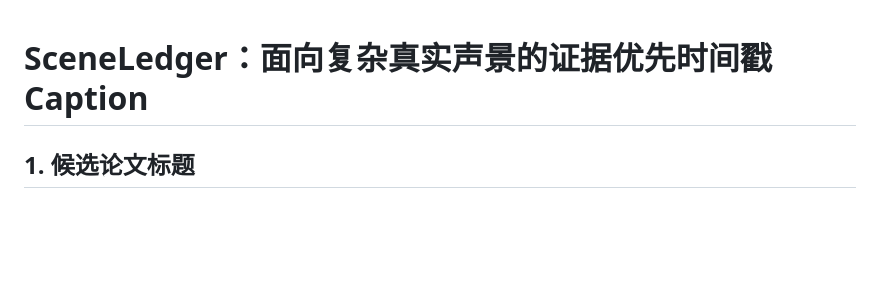
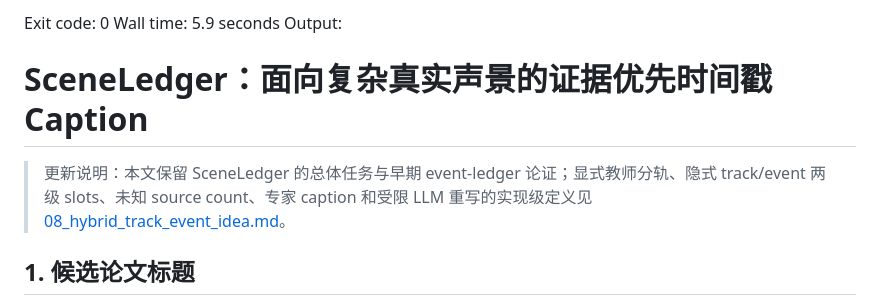
Before and after one commit to Anachronism-N/complex-audio-caption, a Markdown page: docs/02_sceneledger_idea.md, the part around the change. GitHub-like rendering; blank space fills up the shorter version.

Commit message:
docs: refine track-event research plan (docs/02_sceneledger_idea.md)

```diff
--- a/docs/02_sceneledger_idea.md
+++ b/docs/02_sceneledger_idea.md
@@ -1,4 +1,9 @@
+Exit code: 0
+Wall time: 5.9 seconds
+Output:
 # SceneLedger：面向复杂真实声景的证据优先时间戳 Caption
+
+> 更新说明：本文保留 SceneLedger 的总体任务与早期 event-ledger 论证；显式教师分轨、隐式 track/event 两级 slots、未知 source count、专家 caption 和受限 LLM 重写的实现级定义见 [08_hybrid_track_event_idea.md](08_hybrid_track_event_idea.md)。
 
 ## 1. 候选论文标题
 
```
